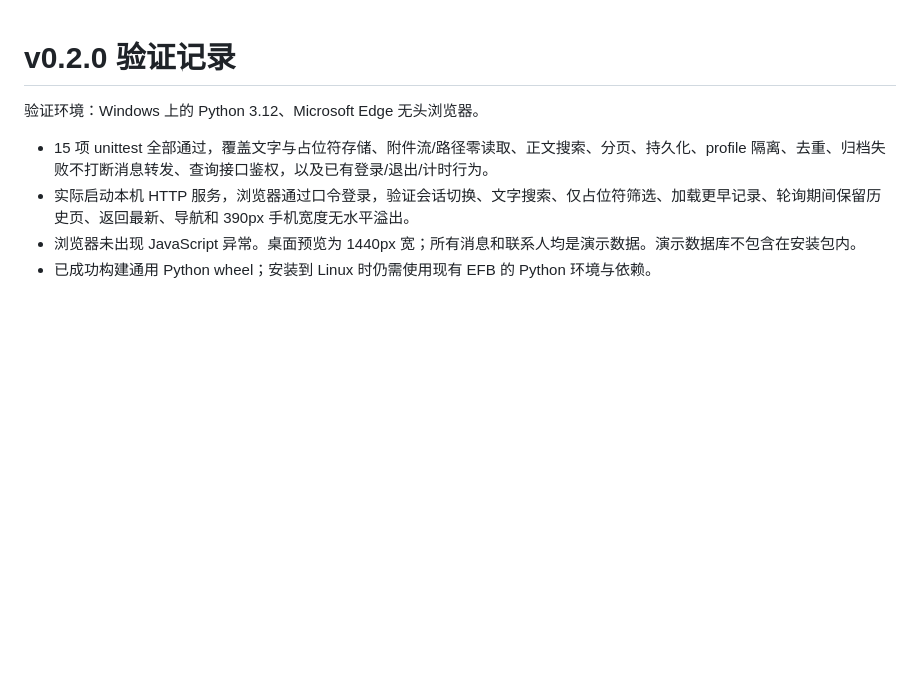
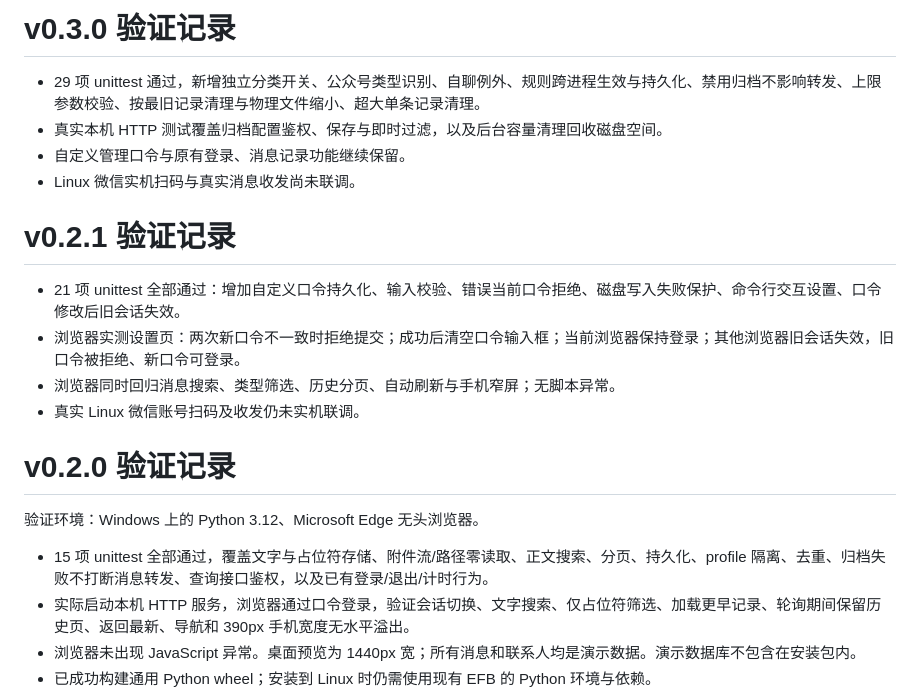
Before and after one commit to chern91552/efb-manager, a Markdown page: VERIFICATION.md, the part around the change. Drawn GitHub-style; blank space fills up the shorter version.

```diff
--- a/VERIFICATION.md
+++ b/VERIFICATION.md
@@ -1,3 +1,17 @@
+# v0.3.0 验证记录
+
+- 29 项 unittest 通过，新增独立分类开关、公众号类型识别、自聊例外、规则跨进程生效与持久化、禁用归档不影响转发、上限参数校验、按最旧记录清理与物理文件缩小、超大单条记录清理。
+- 真实本机 HTTP 测试覆盖归档配置鉴权、保存与即时过滤，以及后台容量清理回收磁盘空间。
+- 自定义管理口令与原有登录、消息记录功能继续保留。
+- Linux 微信实机扫码与真实消息收发尚未联调。
+
+# v0.2.1 验证记录
+
+- 21 项 unittest 全部通过：增加自定义口令持久化、输入校验、错误当前口令拒绝、磁盘写入失败保护、命令行交互设置、口令修改后旧会话失效。
+- 浏览器实测设置页：两次新口令不一致时拒绝提交；成功后清空口令输入框；当前浏览器保持登录；其他浏览器旧会话失效，旧口令被拒绝、新口令可登录。
+- 浏览器同时回归消息搜索、类型筛选、历史分页、自动刷新与手机窄屏；无脚本异常。
+- 真实 Linux 微信账号扫码及收发仍未实机联调。
+
 # v0.2.0 验证记录
 
 验证环境：Windows 上的 Python 3.12、Microsoft Edge 无头浏览器。
```
Also changed, not shown: README.md (+26 -2 lines), deploy/README.zh-CN.md (+29 -1 lines), assets/message-history-demo.png, assets/mobile-demo.png, assets/settings-demo.png (added), 8 other files.
